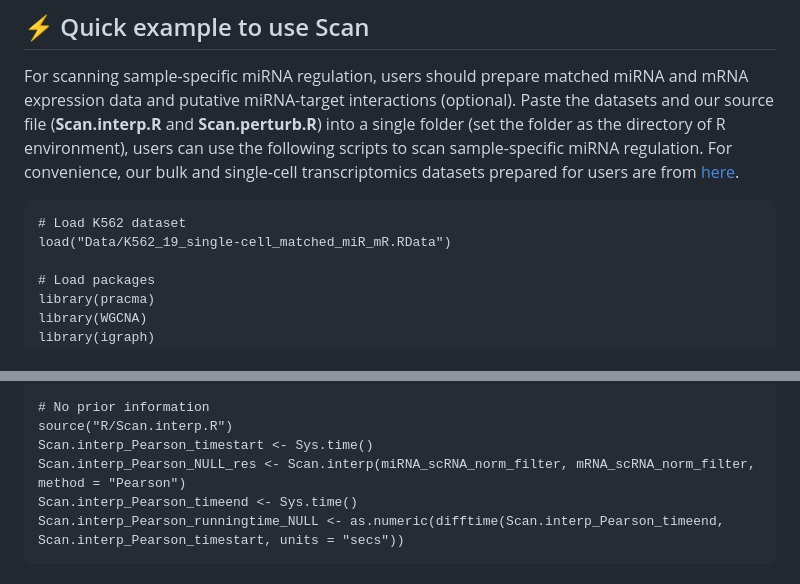
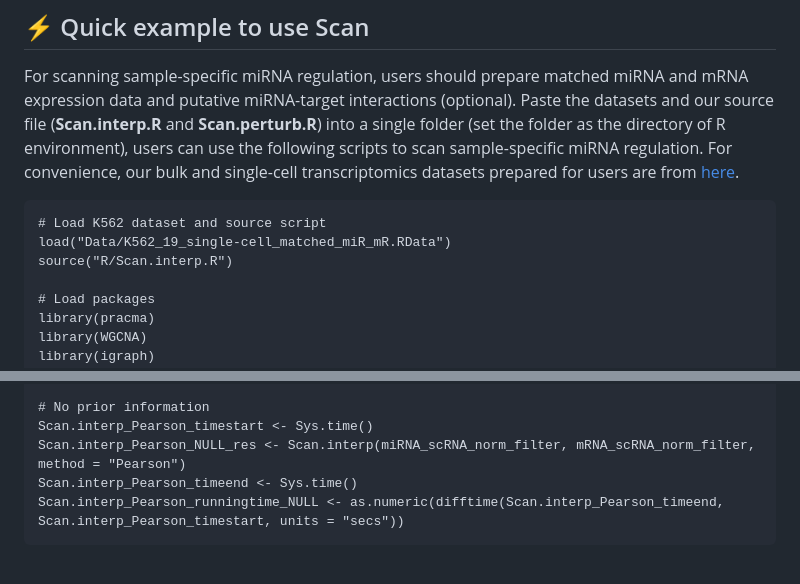
Before and after one commit to zhangjunpeng411/Scan, a Markdown page: README.md, 2 parts joined by grey strips. Rendered like a GitHub page.

````diff
--- a/README.md
+++ b/README.md
@@ -40,8 +40,9 @@ source("R/Case_study.R")
 For scanning sample-specific miRNA regulation, users should prepare matched miRNA and mRNA expression data and putative miRNA-target interactions (optional). Paste the datasets and our source file (**Scan.interp.R** and **Scan.perturb.R**) into a single folder (set the folder as the directory of R environment), users can use the following scripts to scan sample-specific miRNA regulation. For convenience, our bulk and single-cell transcriptomics datasets prepared for users are from [here](https://drive.google.com/file/d/1MgLNYcALNi4nR4S9MiYTGyUCekbGwM_k/view?usp=drive_link).
 
 ```{r echo=FALSE, results='hide', message=FALSE}
-# Load K562 dataset
+# Load K562 dataset and source script
 load("Data/K562_19_single-cell_matched_miR_mR.RData")
+source("R/Scan.interp.R")
 
 # Load packages
 library(pracma)
@@ -85,7 +86,6 @@ mRNA_scRNA_norm_mean_update <- unlist(lapply(seq(dim(mRNA_scRNA_norm_zero)[2]),
 mRNA_scRNA_norm_filter <- mRNA_scRNA_norm_zero[, which(mRNA_scRNA_norm_mean_update > median(mRNA_scRNA_norm_mean_update))]
 
 # No prior information
-source("R/Scan.interp.R")
 Scan.interp_Pearson_timestart <- Sys.time()
 Scan.interp_Pearson_NULL_res <- Scan.interp(miRNA_scRNA_norm_filter, mRNA_scRNA_norm_filter, method = "Pearson")
 Scan.interp_Pearson_timeend <- Sys.time()
````
